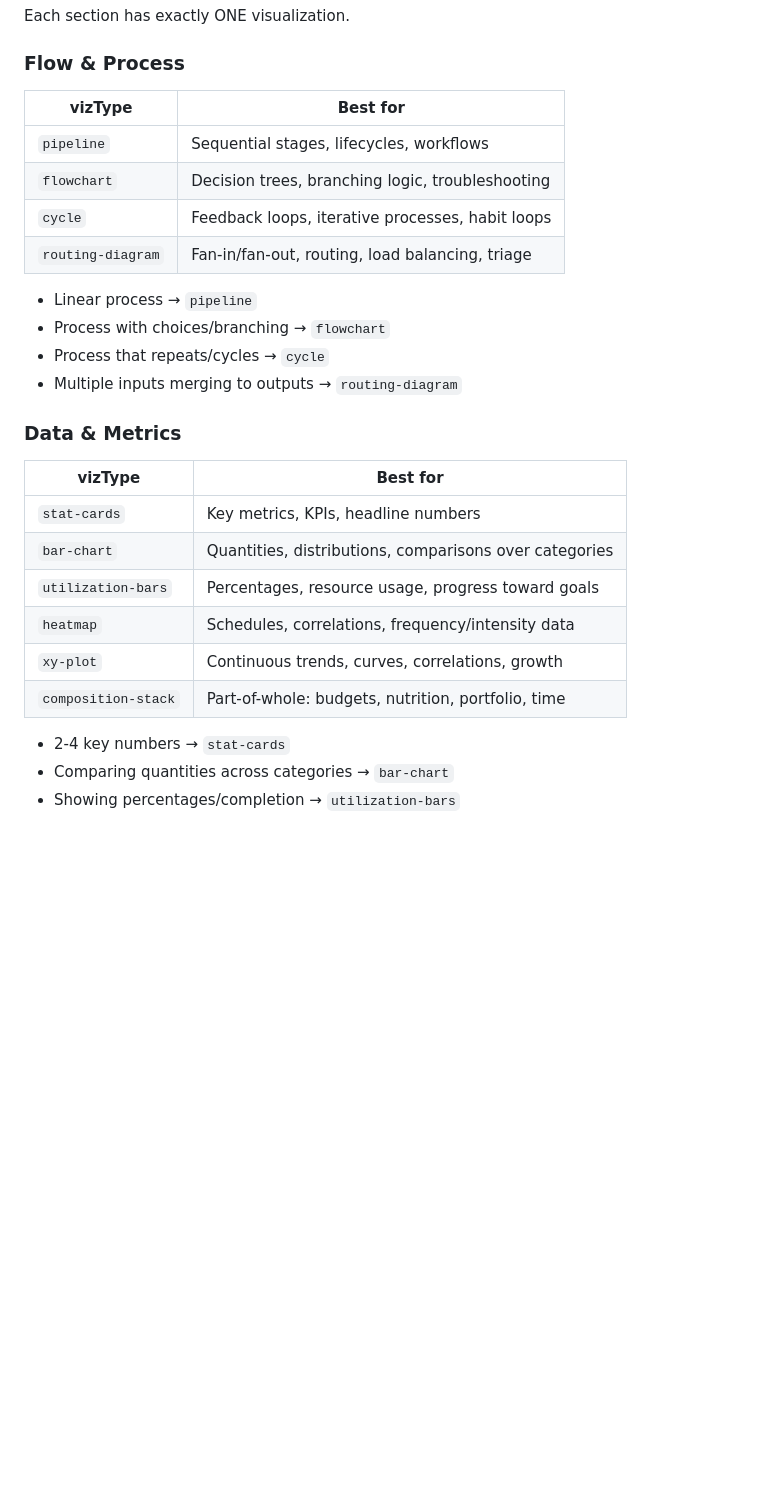
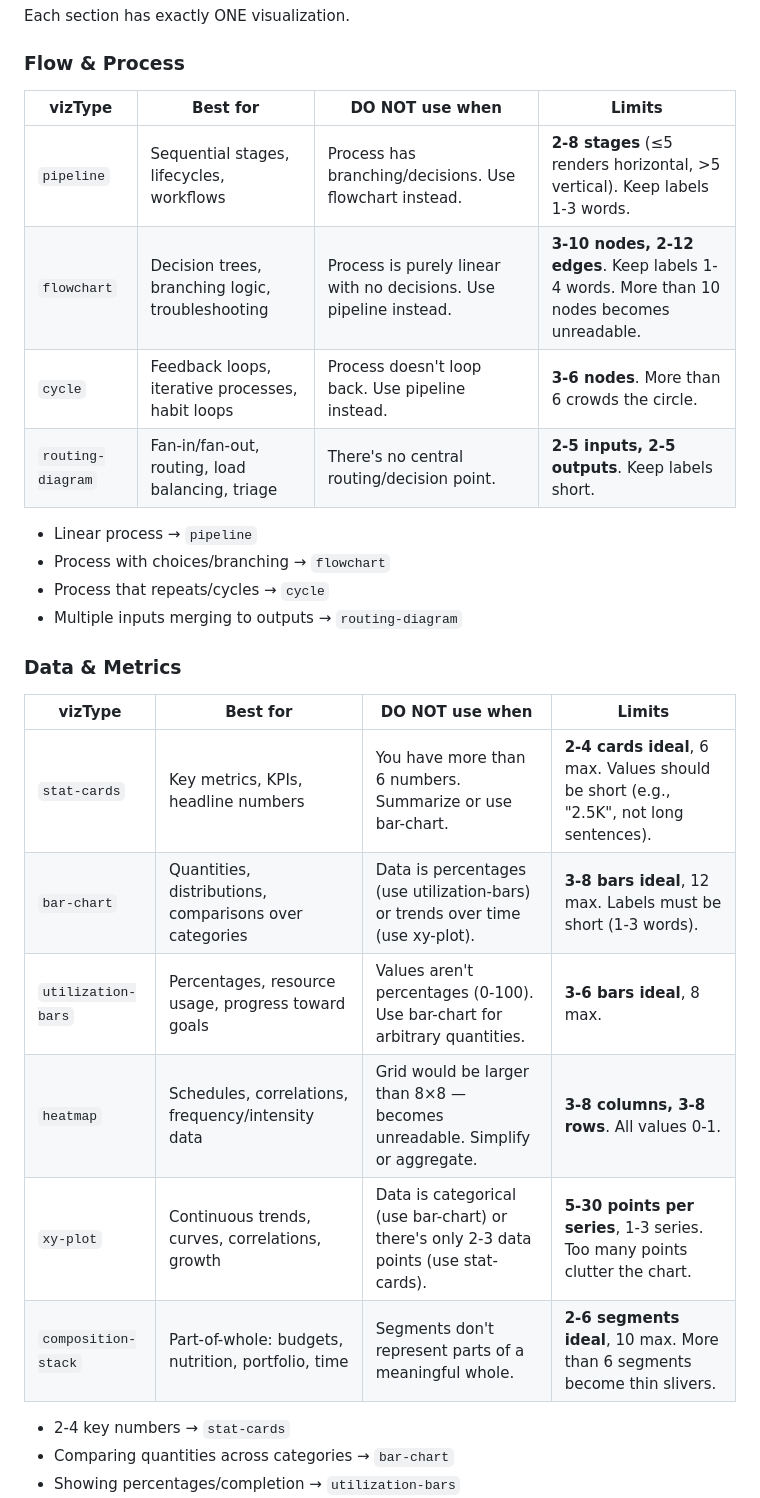
Before and after one commit to 0xc14m1z/generative-learning, a Markdown page: core/references/content-rendering-catalog.md, the part around one of its changes. GitHub-like rendering; blank space fills up the shorter version.

```diff
--- a/core/references/content-rendering-catalog.md
+++ b/core/references/content-rendering-catalog.md
@@ -15,12 +15,12 @@ Each section has exactly ONE visualization.
 
 ### Flow & Process
 
-| vizType | Best for |
-|---------|----------|
-| `pipeline` | Sequential stages, lifecycles, workflows |
-| `flowchart` | Decision trees, branching logic, troubleshooting |
-| `cycle` | Feedback loops, iterative processes, habit loops |
-| `routing-diagram` | Fan-in/fan-out, routing, load balancing, triage |
+| vizType | Best for | DO NOT use when | Limits |
+|---------|----------|----------------|--------|
+| `pipeline` | Sequential stages, lifecycles, workflows | Process has branching/decisions. Use flowchart instead. | **2-8 stages** (≤5 renders horizontal, >5 vertical). Keep labels 1-3 words. |
+| `flowchart` | Decision trees, branching logic, troubleshooting | Process is purely linear with no decisions. Use pipeline instead. | **3-10 nodes, 2-12 edges**. Keep labels 1-4 words. More than 10 nodes becomes unreadable. |
+| `cycle` | Feedback loops, iterative processes, habit loops | Process doesn't loop back. Use pipeline instead. | **3-6 nodes**. More than 6 crowds the circle. |
+| `routing-diagram` | Fan-in/fan-out, routing, load balancing, triage | There's no central routing/decision point. | **2-5 inputs, 2-5 outputs**. Keep labels short. |
 
 - Linear process → `pipeline`
 - Process with choices/branching → `flowchart`
@@ -29,14 +29,14 @@ Each section has exactly ONE visualization.
 
 ### Data & Metrics
 
-| vizType | Best for |
-|---------|----------|
-| `stat-cards` | Key metrics, KPIs, headline numbers |
-| `bar-chart` | Quantities, distributions, comparisons over categories |
-| `utilization-bars` | Percentages, resource usage, progress toward goals |
-| `heatmap` | Schedules, correlations, frequency/intensity data |
-| `xy-plot` | Continuous trends, curves, correlations, growth |
-| `composition-stack` | Part-of-whole: budgets, nutrition, portfolio, time |
+| vizType | Best for | DO NOT use when | Limits |
+|---------|----------|----------------|--------|
+| `stat-cards` | Key metrics, KPIs, headline numbers | You have more than 6 numbers. Summarize or use bar-chart. | **2-4 cards ideal**, 6 max. Values should be short (e.g., "2.5K", not long sentences). |
+| `bar-chart` | Quantities, distributions, comparisons over categories | Data is percentages (use utilization-bars) or trends over time (use xy-plot). | **3-8 bars ideal**, 12 max. Labels must be short (1-3 words). |
+| `utilization-bars` | Percentages, resource usage, progress toward goals | Values aren't percentages (0-100). Use bar-chart for arbitrary quantities. | **3-6 bars ideal**, 8 max. |
+| `heatmap` | Schedules, correlations, frequency/intensity data | Grid would be larger than 8×8 — becomes unreadable. Simplify or aggregate. | **3-8 columns, 3-8 rows**. All values 0-1. |
+| `xy-plot` | Continuous trends, curves, correlations, growth | Data is categorical (use bar-chart) or there's only 2-3 data points (use stat-cards). | **5-30 points per series**, 1-3 series. Too many points clutter the chart. |
+| `composition-stack` | Part-of-whole: budgets, nutrition, portfolio, time | Segments don't represent parts of a meaningful whole. | **2-6 segments ideal**, 10 max. More than 6 segments become thin slivers. |
 
 - 2-4 key numbers → `stat-cards`
 - Comparing quantities across categories → `bar-chart`
```
Also changed, not shown: other parts of core/references/content-rendering-catalog.md (+57 -41 lines).
